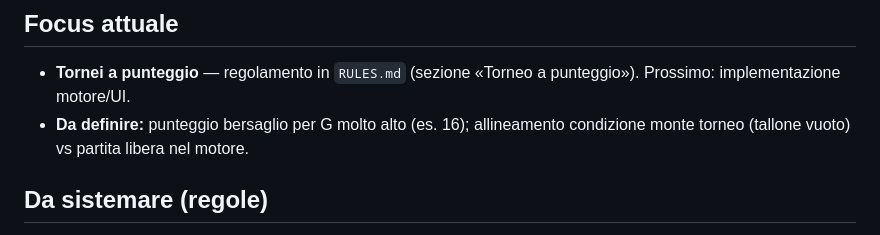
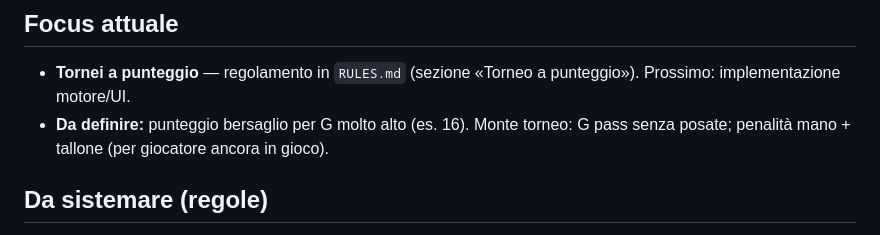
Before and after one commit to MarcoPederzoli/Dura-Mater, a Markdown page: promemoria.md, the part around the change. Drawn GitHub-style.

```diff
--- a/promemoria.md
+++ b/promemoria.md
@@ -99,7 +99,7 @@ npm test
 ## Focus attuale
 
 - **Tornei a punteggio** — regolamento in `RULES.md` (sezione «Torneo a punteggio»). Prossimo: implementazione motore/UI.
-- **Da definire:** punteggio bersaglio per G molto alto (es. 16); allineamento condizione monte torneo (tallone vuoto) vs partita libera nel motore.
+- **Da definire:** punteggio bersaglio per G molto alto (es. 16). Monte torneo: G pass senza posate; penalità mano + tallone (per giocatore ancora in gioco).
 
 ## Da sistemare (regole)
 
```
Also changed, not shown: RULES.md (+9 -6 lines).
